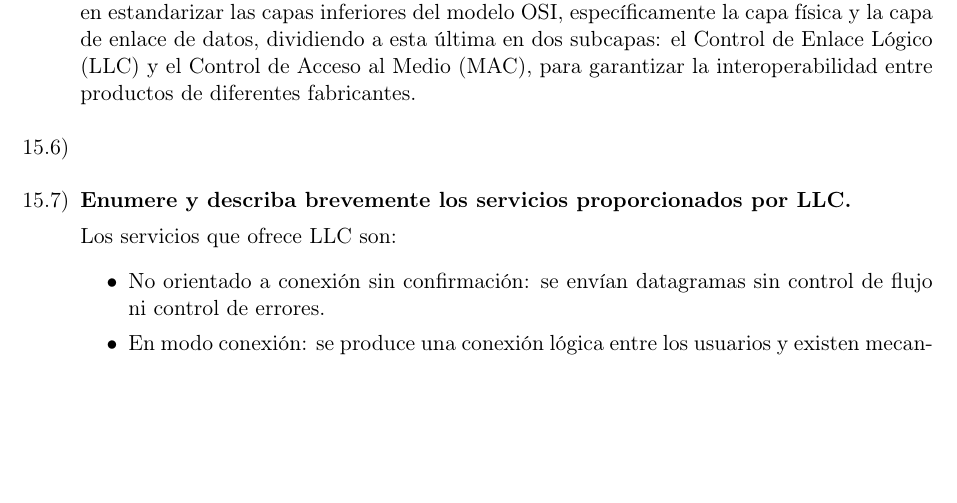
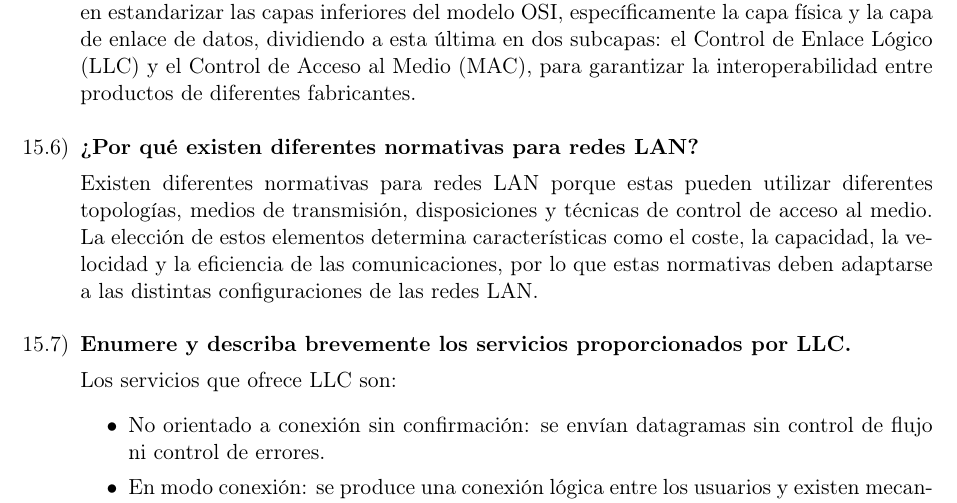
Before and after one commit to tomasquinteros10/NetRunners_TPs, a LaTeX document (tps/teorico/tp3/teorico-tp-3.tex): part of page 3 of 5, cut so that both start at the same text, the shorter picture padded with empty space. Compiled offline with pdfLaTeX.

Commit message:
Add 15.6

```diff
--- a/tps/teorico/tp3/teorico-tp-3.tex
+++ b/tps/teorico/tp3/teorico-tp-3.tex
@@ -166,7 +166,12 @@ Algunas de las topologias comunes para redes LAN pueden ser las siguientes:
   \textbf{¿Cuál es el propósito del comité IEEE 802?}
 
 El propósito principal del comité IEEE 802 fue desarrollar y definir estándares internacionales para redes de área local (LAN) y redes de área metropolitana (MAN). Se centraron en estandarizar las capas inferiores del modelo OSI, específicamente la capa física y la capa de enlace de datos, dividiendo a esta última en dos subcapas: el Control de Enlace Lógico (LLC) y el Control de Acceso al Medio (MAC), para garantizar la interoperabilidad entre productos de diferentes fabricantes.
-  \item
+
+\item
+\textbf{¿Por qué existen diferentes normativas para redes LAN?}
+
+Existen diferentes normativas para redes LAN porque estas pueden utilizar diferentes topologías, medios de transmisión, disposiciones y técnicas de control de acceso al medio. La elección de estos elementos determina características como el coste, la capacidad, la velocidad y la eficiencia de las comunicaciones, por lo que estas normativas deben adaptarse a las distintas configuraciones de las redes LAN.
+
   \item
   \textbf{Enumere y describa brevemente los servicios proporcionados por LLC.}
 
```
